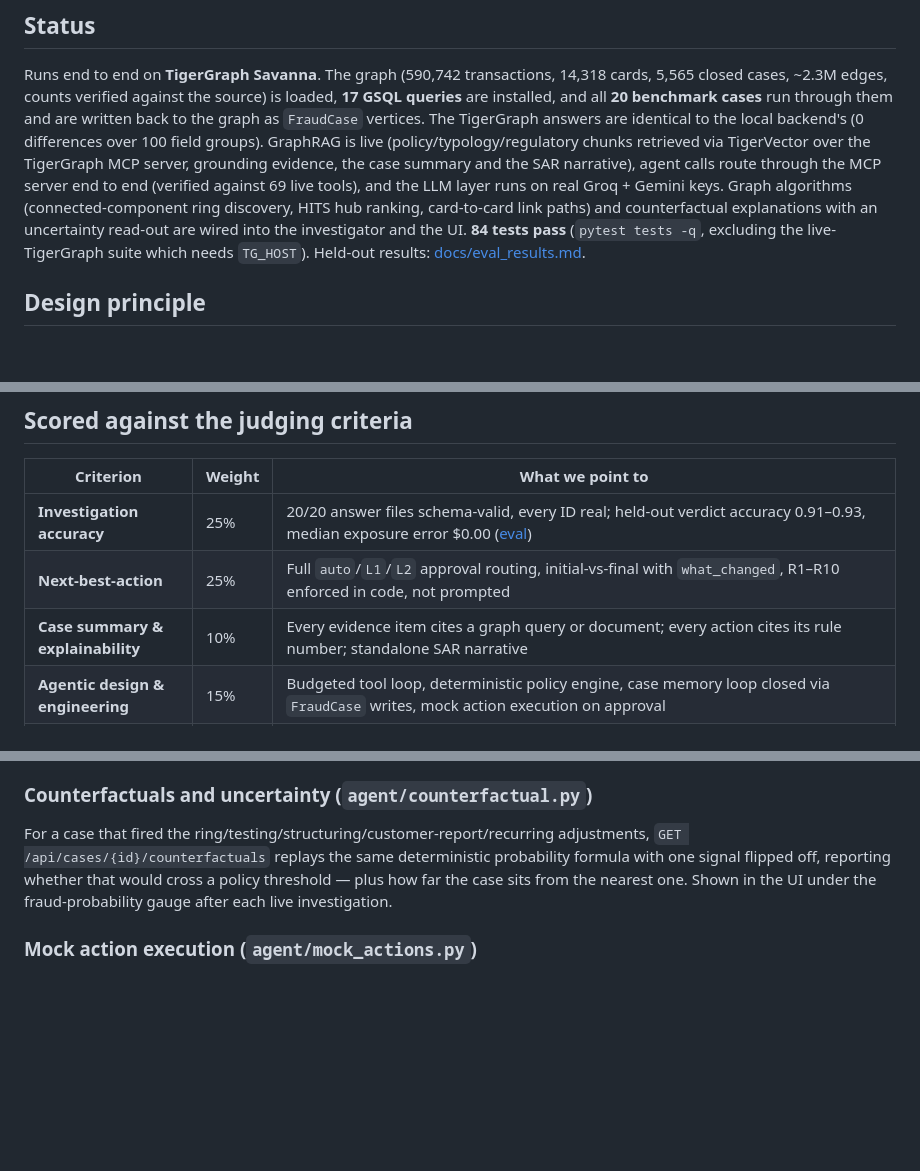
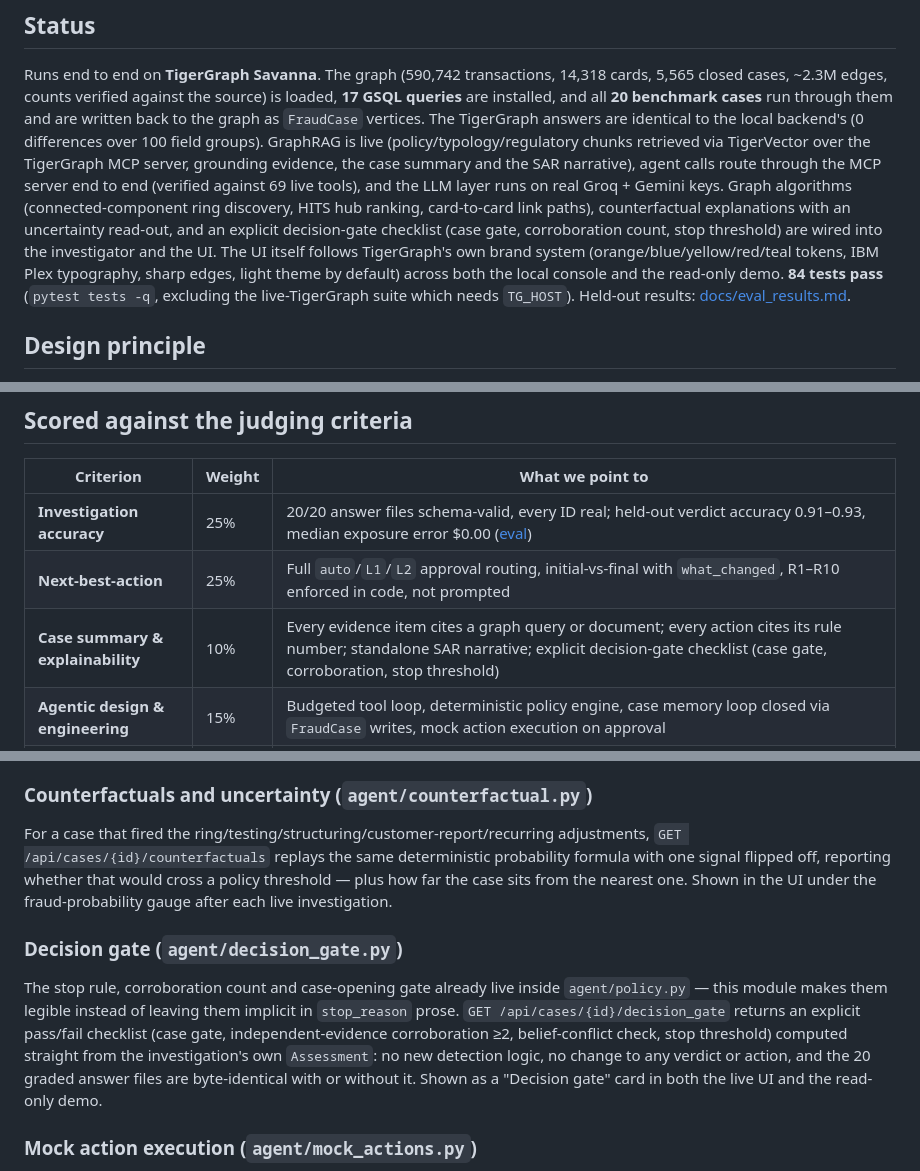
Before and after one commit to neevmodh/graphsleuth, a Markdown page: README.md, 3 parts joined by grey strips. Rendered like a GitHub page; blank space fills up the shorter version.

Commit message:
README: document the decision gate and the TigerGraph-brand UI redesign
Adds the Decision Gate to the table of contents, judging-criteria
mapping, and agent/ layout row, plus a short subsection explaining
what it is and isn't (read-only checklist, no new detection logic,
graded answers unchanged). Notes the UI's TigerGraph brand system
and light-theme default in Status.

Co-Authored-By: Claude Sonnet 5 <noreply@anthropic.com>

```diff
--- a/README.md
+++ b/README.md
@@ -63,7 +64,10 @@ identical to the local backend's (0 differences over 100 field groups). GraphRAG
 chunks retrieved via TigerVector over the TigerGraph MCP server, grounding evidence, the case summary and the SAR
 narrative), agent calls route through the MCP server end to end (verified against 69 live tools), and the LLM layer
 runs on real Groq + Gemini keys. Graph algorithms (connected-component ring discovery, HITS hub ranking, card-to-card
-link paths) and counterfactual explanations with an uncertainty read-out are wired into the investigator and the UI.
+link paths), counterfactual explanations with an uncertainty read-out, and an explicit decision-gate checklist (case
+gate, corroboration count, stop threshold) are wired into the investigator and the UI. The UI itself follows
+TigerGraph's own brand system (orange/blue/yellow/red/teal tokens, IBM Plex typography, sharp edges, light theme by
+default) across both the local console and the read-only demo.
 **84 tests pass** (`pytest tests -q`, excluding the live-TigerGraph suite which needs `TG_HOST`). Held-out results:
 [docs/eval_results.md](docs/eval_results.md).
 
@@ -252,7 +256,7 @@ when R1 says verify before blocking.
 |---|---|---|
 | **Investigation accuracy** | 25% | 20/20 answer files schema-valid, every ID real; held-out verdict accuracy 0.91–0.93, median exposure error $0.00 ([eval](docs/eval_results.md)) |
 | **Next-best-action** | 25% | Full `auto`/`L1`/`L2` approval routing, initial-vs-final with `what_changed`, R1–R10 enforced in code, not prompted |
-| **Case summary & explainability** | 10% | Every evidence item cites a graph query or document; every action cites its rule number; standalone SAR narrative |
+| **Case summary & explainability** | 10% | Every evidence item cites a graph query or document; every action cites its rule number; standalone SAR narrative; explicit decision-gate checklist (case gate, corroboration, stop threshold) |
 | **Agentic design & engineering** | 15% | Budgeted tool loop, deterministic policy engine, case memory loop closed via `FraudCase` writes, mock action execution on approval |
 | **Innovation** | 15% | Connected-component ring discovery + HITS hub ranking as graph-algorithm tools; counterfactual/uncertainty explanations; autonomous monitor beyond the 20 cases; R6 measured and scoped rather than over-claimed |
 | **Demo quality** | 10% | [3-minute walkthrough](demo-video/graphsleuth-demo.mp4) with live TigerGraph screen recording, [live read-only deployment](https://graphsleuth-production.up.railway.app) |
@@ -356,6 +360,14 @@ For a case that fired the ring/testing/structuring/customer-report/recurring adj
 reporting whether that would cross a policy threshold — plus how far the case sits from the nearest one. Shown in the UI
 under the fraud-probability gauge after each live investigation.
 
+### Decision gate (`agent/decision_gate.py`)
+The stop rule, corroboration count and case-opening gate already live inside `agent/policy.py` — this module makes
+them legible instead of leaving them implicit in `stop_reason` prose. `GET /api/cases/{id}/decision_gate` returns an
+explicit pass/fail checklist (case gate, independent-evidence corroboration ≥2, belief-conflict check, stop
+threshold) computed straight from the investigation's own `Assessment`: no new detection logic, no change to any
+verdict or action, and the 20 graded answer files are byte-identical with or without it. Shown as a "Decision gate"
+card in both the live UI and the read-only demo.
+
 ### Mock action execution (`agent/mock_actions.py`)
 The task brief allows blocking a card, filing a report, or messaging a customer to be "simulated, stubbed, or
 represented through mock APIs." `auto`-route actions execute immediately after a run against a mock system of
```
Also changed, not shown: other parts of README.md (+2 -1 lines).
